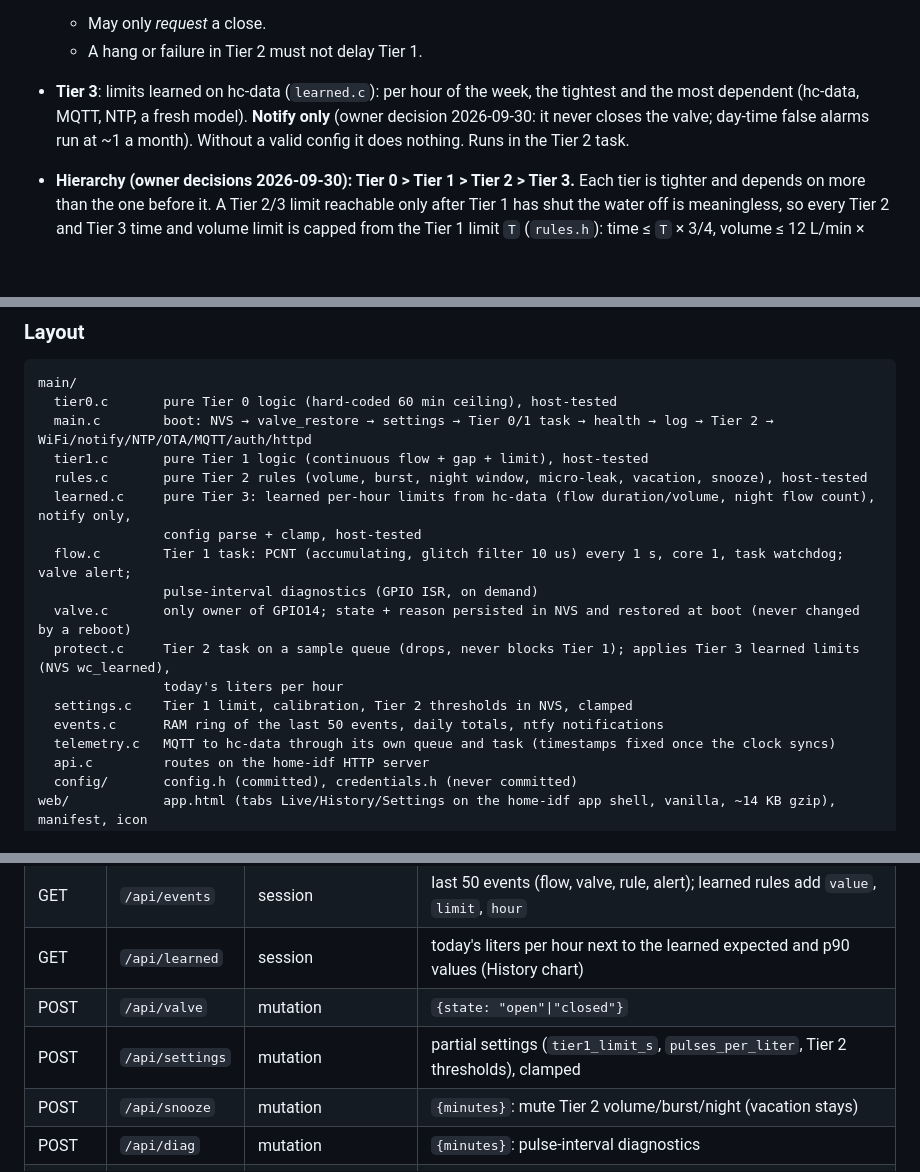
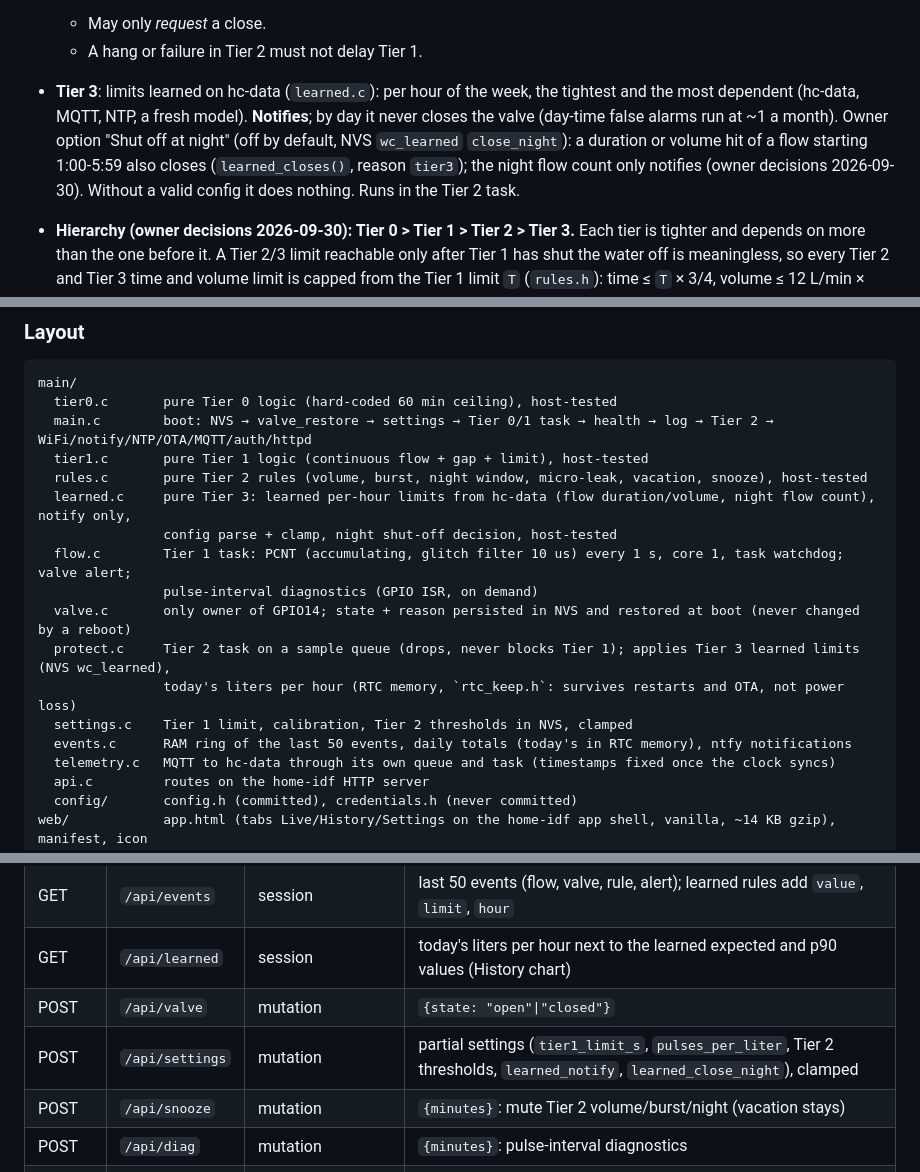
Before and after one commit to tomekceszke/water-controller, a Markdown page: CLAUDE.md, 3 parts joined by grey strips. Rendered like a GitHub page; blank space fills up the shorter version.

```diff
--- a/CLAUDE.md
+++ b/CLAUDE.md
@@ -37,8 +37,10 @@ The plan is in `~/.claude/plans/cele-odnosnie-tego-projektu-rosy-moler.md`. Stag
   - May only *request* a close.
   - A hang or failure in Tier 2 must not delay Tier 1.
 - **Tier 3**: limits learned on hc-data (`learned.c`): per hour of the week, the tightest and the most dependent
-  (hc-data, MQTT, NTP, a fresh model). **Notify only** (owner decision 2026-09-30: it never closes the valve; day-time
-  false alarms run at ~1 a month). Without a valid config it does nothing. Runs in the Tier 2 task.
+  (hc-data, MQTT, NTP, a fresh model). **Notifies**; by day it never closes the valve (day-time false alarms run at
+  ~1 a month). Owner option "Shut off at night" (off by default, NVS `wc_learned` `close_night`): a duration or volume
+  hit of a flow starting 1:00-5:59 also closes (`learned_closes()`, reason `tier3`); the night flow count only
+  notifies (owner decisions 2026-09-30). Without a valid config it does nothing. Runs in the Tier 2 task.
 - **Hierarchy (owner decisions 2026-09-30): Tier 0 > Tier 1 > Tier 2 > Tier 3.** Each tier is tighter and depends on
   more than the one before it. A Tier 2/3 limit reachable only after Tier 1 has shut the water off is meaningless, so
   every Tier 2 and Tier 3 time and volume limit is capped from the Tier 1 limit `T` (`rules.h`): time ≤ `T` × 3/4,
@@ -105,14 +107,14 @@ main/
   tier1.c       pure Tier 1 logic (continuous flow + gap + limit), host-tested
   rules.c       pure Tier 2 rules (volume, burst, night window, micro-leak, vacation, snooze), host-tested
   learned.c     pure Tier 3: learned per-hour limits from hc-data (flow duration/volume, night flow count), notify only,
-                config parse + clamp, host-tested
+                config parse + clamp, night shut-off decision, host-tested
   flow.c        Tier 1 task: PCNT (accumulating, glitch filter 10 us) every 1 s, core 1, task watchdog; valve alert;
                 pulse-interval diagnostics (GPIO ISR, on demand)
   valve.c       only owner of GPIO14; state + reason persisted in NVS and restored at boot (never changed by a reboot)
   protect.c     Tier 2 task on a sample queue (drops, never blocks Tier 1); applies Tier 3 learned limits (NVS wc_learned),
-                today's liters per hour
+                today's liters per hour (RTC memory, `rtc_keep.h`: survives restarts and OTA, not power loss)
   settings.c    Tier 1 limit, calibration, Tier 2 thresholds in NVS, clamped
-  events.c      RAM ring of the last 50 events, daily totals, ntfy notifications
+  events.c      RAM ring of the last 50 events, daily totals (today's in RTC memory), ntfy notifications
   telemetry.c   MQTT to hc-data through its own queue and task (timestamps fixed once the clock syncs)
   api.c         routes on the home-idf HTTP server
   config/       config.h (committed), credentials.h (never committed)
@@ -134,7 +136,7 @@ Common routes come from home-idf: `/`, `/api/session`, `/api/login`, `/api/logou
 | GET | `/api/events` | session | last 50 events (flow, valve, rule, alert); learned rules add `value`, `limit`, `hour` |
 | GET | `/api/learned` | session | today's liters per hour next to the learned expected and p90 values (History chart) |
 | POST | `/api/valve` | mutation | `{state: "open"\|"closed"}` |
-| POST | `/api/settings` | mutation | partial settings (`tier1_limit_s`, `pulses_per_liter`, Tier 2 thresholds), clamped |
+| POST | `/api/settings` | mutation | partial settings (`tier1_limit_s`, `pulses_per_liter`, Tier 2 thresholds, `learned_notify`, `learned_close_night`), clamped |
 | POST | `/api/snooze` | mutation | `{minutes}`: mute Tier 2 volume/burst/night (vacation stays) |
 | POST | `/api/diag` | mutation | `{minutes}`: pulse-interval diagnostics |
 | POST | `/admin/valve` | `Authorization` header | `{state}` for scripts |
```
Also changed, not shown: other parts of CLAUDE.md (+2 -1 lines), README.md (+3 -3 lines), docs/TESTING.md (+8 -2 lines), docs/img/app-history.png, docs/img/app-settings.png, 15 other files.
